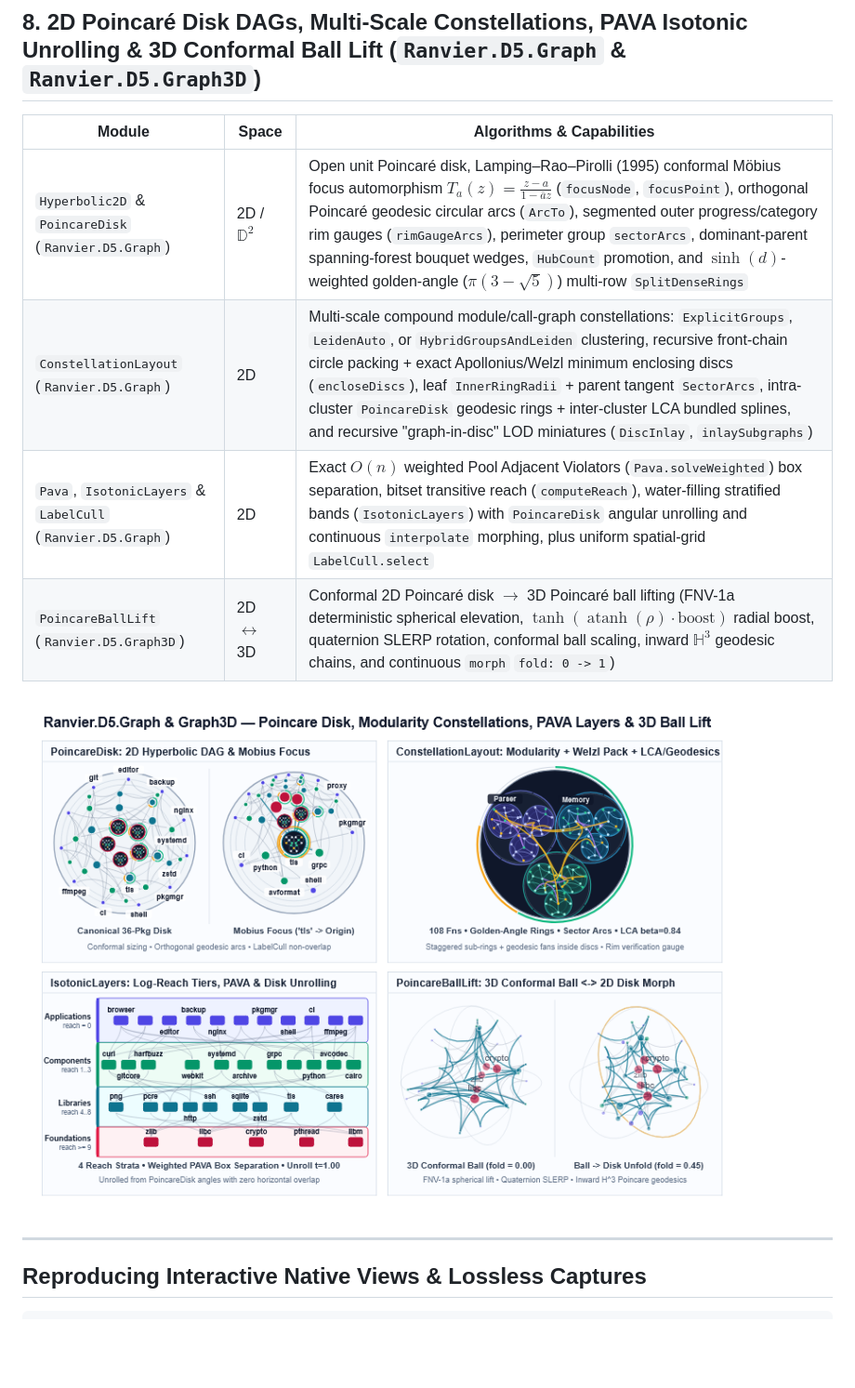
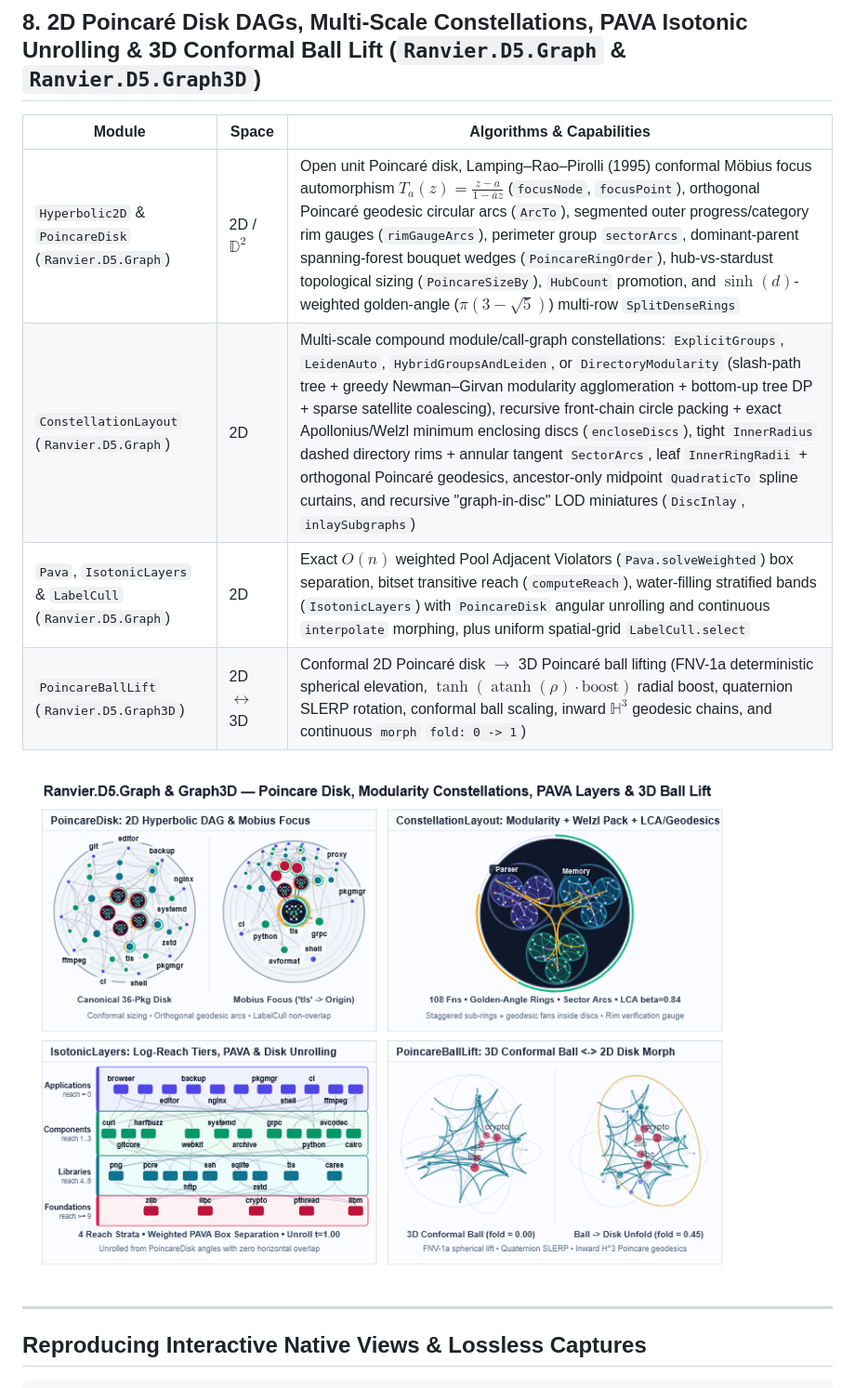
Before and after one commit to ranvier-org/Ranvier.D5, a Markdown page: docs/spatial-and-organisation-layouts.md, the part around the change. Shown at 93% size. GitHub-like rendering; pictures changed too: docs/images/atlas-recipes.png; blank space fills up the shorter version.

Commit message:
feat(graph): add DirectoryModularity DP, PoincareSizeBy/RingOrder & ancestor midpoint splines
- Add PoincareSizeBy (Uniform, InDegree, TransitiveReach, DagDepth with 95th-percentile cap, general knowledge) and PoincareRingOrder (Barycenter, SpanningTree, GroupSector, Importance) to Hyperbolic2D.fs.
- Add ConstellationClusterMode.DirectoryModularity (slash-delimited directory tree, greedy Newman-Girvan sibling file modularity agglomeration, weak-cluster "other" coalescing, and bottom-up tree DP), ClusterDisc.InnerRadius annular sector-band clearance, and ancestor-only C1 midpoint QuadraticTo inter-cluster spline chains to ConstellationLayout.fs.
- Update AtlasRecipesTests.fs (528 / 528 Expecto tests passing in 1.60 s Release and 1.62 s Traced, 0 undocumented members, 0 mutable public signatures, Fickl JS runtime passing across 132 source files, all measured here), AtlasRecipesGallery.fs, docs/spatial-and-organisation-layouts.md, and docs/images/atlas-recipes.png.

```diff
--- a/docs/spatial-and-organisation-layouts.md
+++ b/docs/spatial-and-organisation-layouts.md
@@ -101,8 +101,8 @@ Placed in core `Ranvier.D5` so `Ranvier.D5.Charts`, `Ranvier.D5.Geo`, `Ranvier.D
 
 | Module | Space | Algorithms & Capabilities |
 |---|---|---|
-| `Hyperbolic2D` & `PoincareDisk` (`Ranvier.D5.Graph`) | 2D / $\mathbb{D}^2$ | Open unit Poincaré disk, Lamping–Rao–Pirolli (1995) conformal Möbius focus automorphism $T_a(z) = \frac{z - a}{1 - \bar{a} z}$ (`focusNode`, `focusPoint`), orthogonal Poincaré geodesic circular arcs (`ArcTo`), segmented outer progress/category rim gauges (`rimGaugeArcs`), perimeter group `sectorArcs`, dominant-parent spanning-forest bouquet wedges, `HubCount` promotion, and $\sinh(d)$-weighted golden-angle ($\pi(3 - \sqrt{5})$) multi-row `SplitDenseRings` |
-| `ConstellationLayout` (`Ranvier.D5.Graph`) | 2D | Multi-scale compound module/call-graph constellations: `ExplicitGroups`, `LeidenAuto`, or `HybridGroupsAndLeiden` clustering, recursive front-chain circle packing + exact Apollonius/Welzl minimum enclosing discs (`encloseDiscs`), leaf `InnerRingRadii` + parent tangent `SectorArcs`, intra-cluster `PoincareDisk` geodesic rings + inter-cluster LCA bundled splines, and recursive "graph-in-disc" LOD miniatures (`DiscInlay`, `inlaySubgraphs`) |
+| `Hyperbolic2D` & `PoincareDisk` (`Ranvier.D5.Graph`) | 2D / $\mathbb{D}^2$ | Open unit Poincaré disk, Lamping–Rao–Pirolli (1995) conformal Möbius focus automorphism $T_a(z) = \frac{z - a}{1 - \bar{a} z}$ (`focusNode`, `focusPoint`), orthogonal Poincaré geodesic circular arcs (`ArcTo`), segmented outer progress/category rim gauges (`rimGaugeArcs`), perimeter group `sectorArcs`, dominant-parent spanning-forest bouquet wedges (`PoincareRingOrder`), hub-vs-stardust topological sizing (`PoincareSizeBy`), `HubCount` promotion, and $\sinh(d)$-weighted golden-angle ($\pi(3 - \sqrt{5})$) multi-row `SplitDenseRings` |
+| `ConstellationLayout` (`Ranvier.D5.Graph`) | 2D | Multi-scale compound module/call-graph constellations: `ExplicitGroups`, `LeidenAuto`, `HybridGroupsAndLeiden`, or `DirectoryModularity` (slash-path tree + greedy Newman–Girvan modularity agglomeration + bottom-up tree DP + sparse satellite coalescing), recursive front-chain circle packing + exact Apollonius/Welzl minimum enclosing discs (`encloseDiscs`), tight `InnerRadius` dashed directory rims + annular tangent `SectorArcs`, leaf `InnerRingRadii` + orthogonal Poincaré geodesics, ancestor-only midpoint `QuadraticTo` spline curtains, and recursive "graph-in-disc" LOD miniatures (`DiscInlay`, `inlaySubgraphs`) |
 | `Pava`, `IsotonicLayers` & `LabelCull` (`Ranvier.D5.Graph`) | 2D | Exact $O(n)$ weighted Pool Adjacent Violators (`Pava.solveWeighted`) box separation, bitset transitive reach (`computeReach`), water-filling stratified bands (`IsotonicLayers`) with `PoincareDisk` angular unrolling and continuous `interpolate` morphing, plus uniform spatial-grid `LabelCull.select` |
 | `PoincareBallLift` (`Ranvier.D5.Graph3D`) | 2D $\leftrightarrow$ 3D | Conformal 2D Poincaré disk $\to$ 3D Poincaré ball lifting (FNV-1a deterministic spherical elevation, $\tanh(\operatorname{atanh}(\rho)\cdot\text{boost})$ radial boost, quaternion SLERP rotation, conformal ball scaling, inward $\mathbb{H}^3$ geodesic chains, and continuous `morph` `fold: 0 -> 1`) |
 
```
Also changed, not shown: 4 other files.
